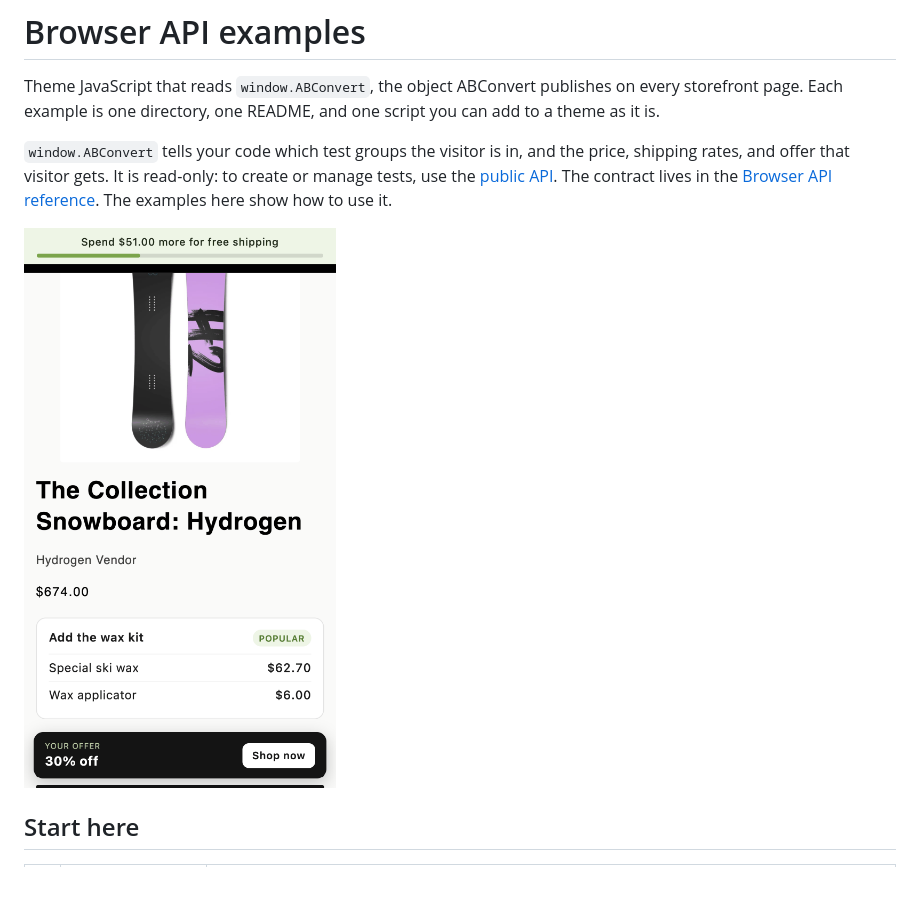
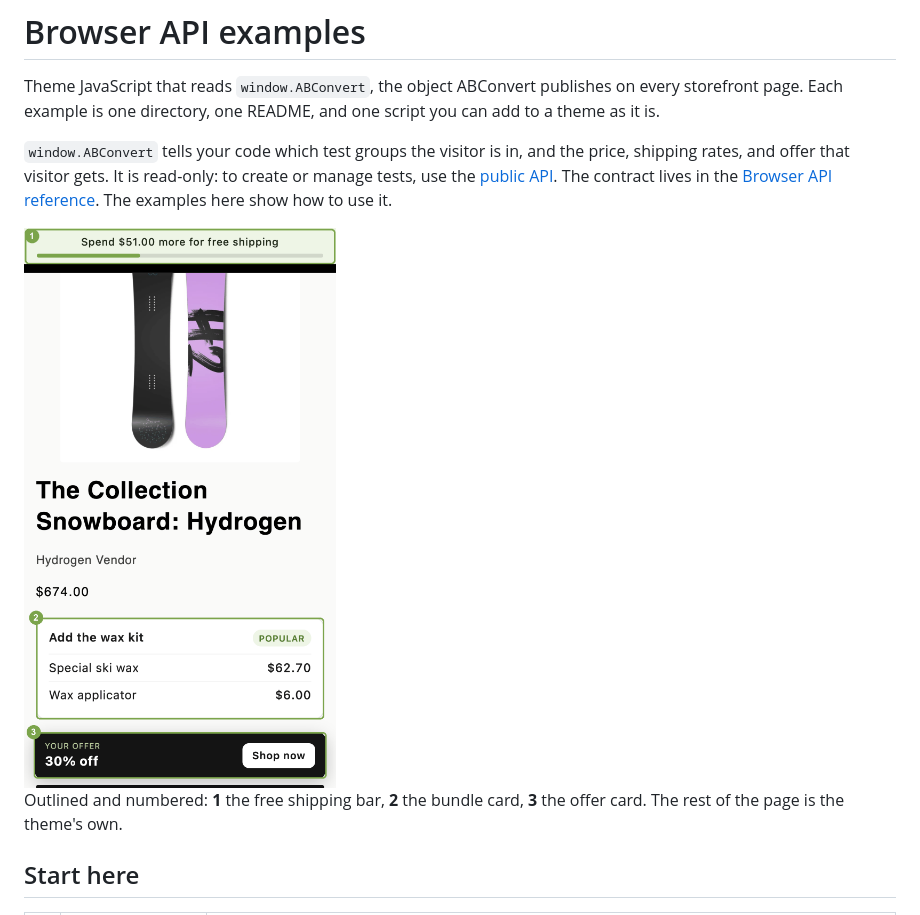
Before and after one commit to ABConvert/abconvert-cookbook, a Markdown page: browser-api/README.md, the part around the change. Rendered like a GitHub page; pictures changed too: browser-api/storefront-overview.png; blank space fills up the shorter version.

Commit message:
docs: outline and number the elements the examples render
Co-Authored-By: Claude Opus 5 <noreply@anthropic.com>

```diff
--- a/browser-api/README.md
+++ b/browser-api/README.md
@@ -4,7 +4,9 @@ Theme JavaScript that reads `window.ABConvert`, the object ABConvert publishes o
 
 `window.ABConvert` tells your code which test groups the visitor is in, and the price, shipping rates, and offer that visitor gets. It is read-only: to create or manage tests, use the [public API](../public-api/). The contract lives in the [Browser API reference](https://docs.abconvert.io/api-reference/browser-api). The examples here show how to use it.
 
-<img src="storefront-overview.png" width="390" alt="A mobile product page with the three render examples: a free shipping bar with a progress track pinned above the header, a bundle card under the product price, and an offer card fixed to the bottom">
+<img src="storefront-overview.png" width="390" alt="A mobile product page with three elements outlined in green and numbered: 1 a free shipping bar with a progress track pinned above the header, 2 a bundle card under the product price, 3 an offer card fixed to the bottom">
+
+Outlined and numbered: **1** the free shipping bar, **2** the bundle card, **3** the offer card. The rest of the page is the theme's own.
 
 ## Start here
 
```
